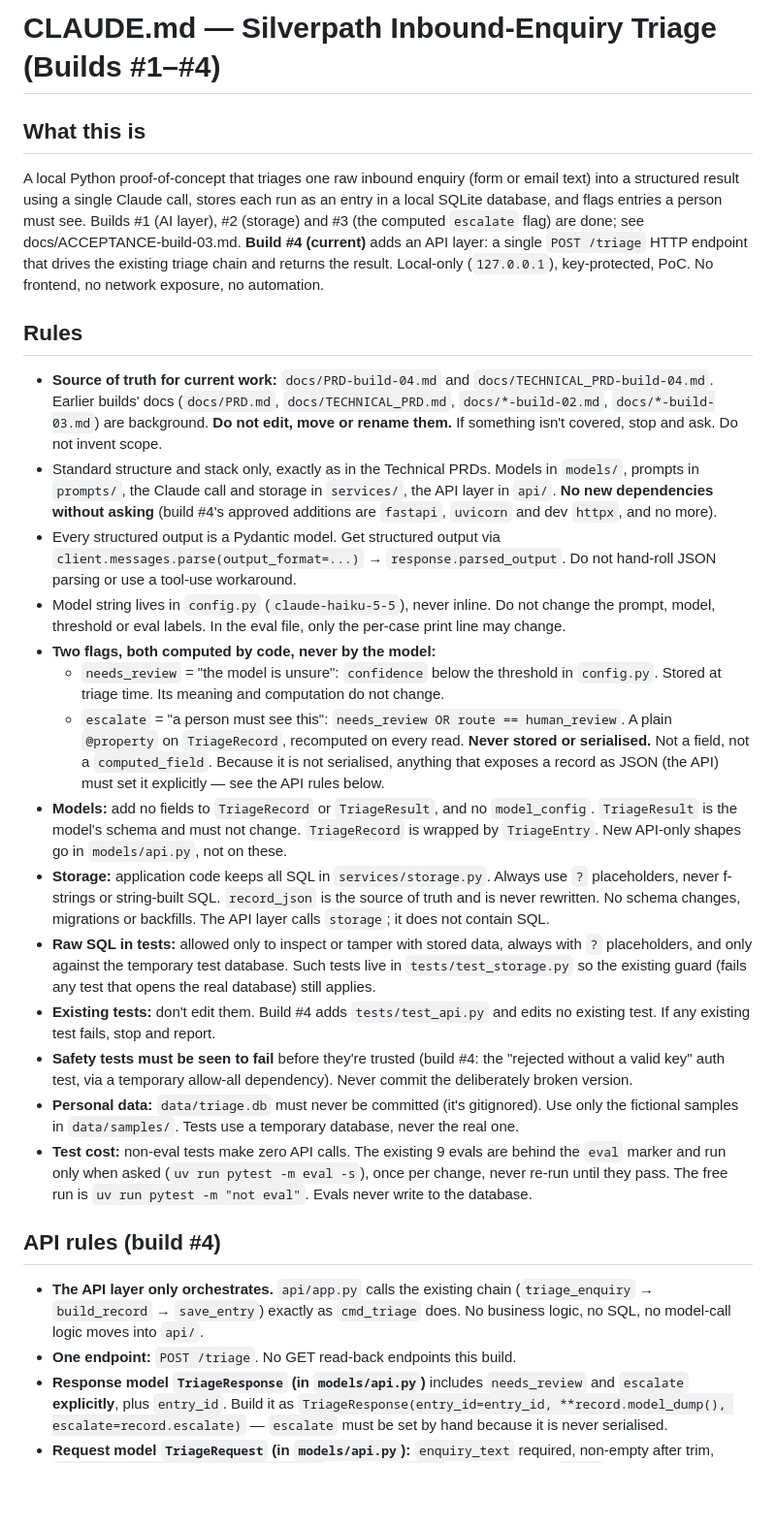
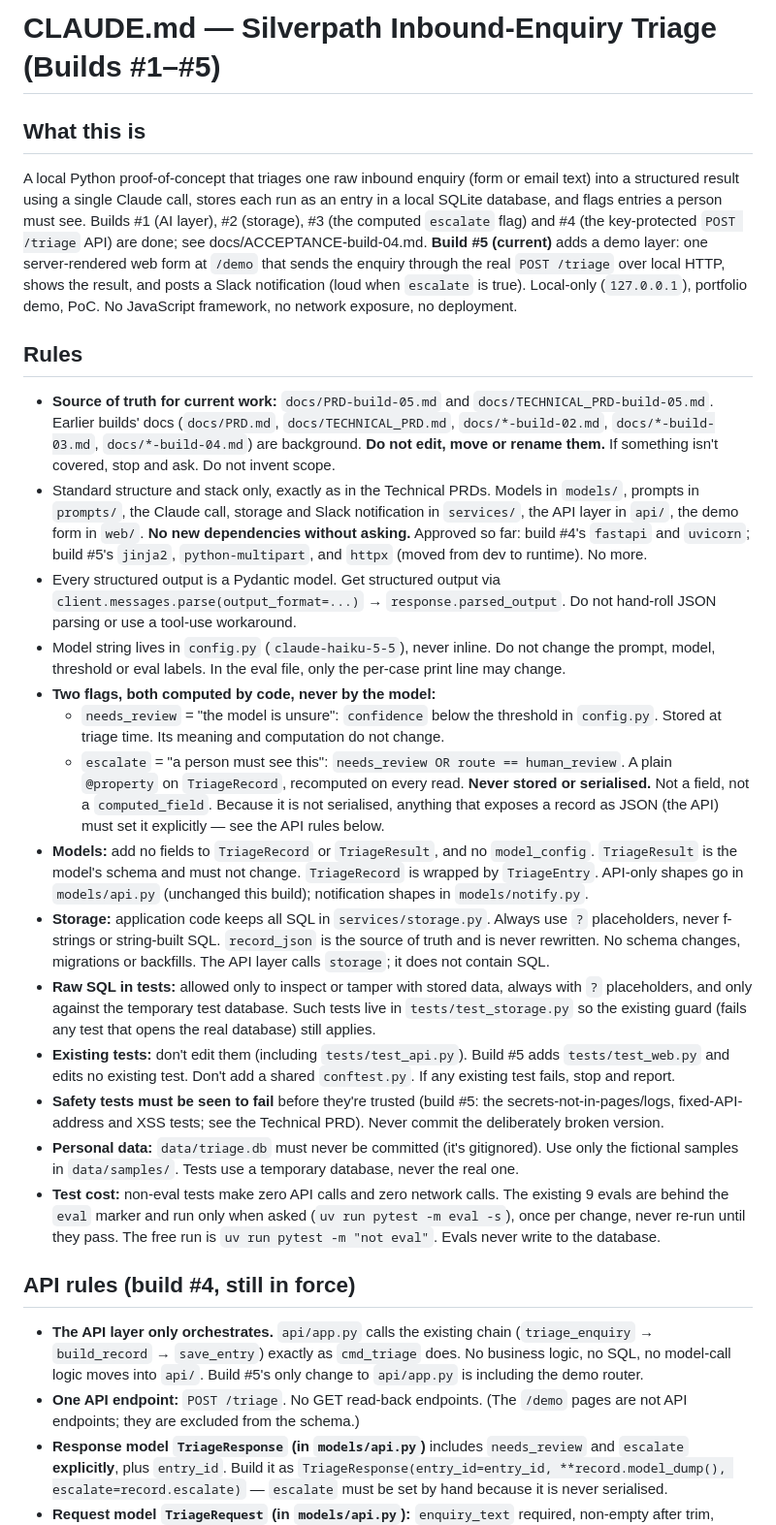
Before and after one commit to Chinomso-Okere/silverpath-triage, a Markdown page: CLAUDE.md, the part around one of its changes. Shown at 97% size. Rendered like a GitHub page; blank space fills up the shorter version.

Commit message:
Add build #5 handover docs and evolve CLAUDE.md for the demo layer (step 0)

```diff
--- a/CLAUDE.md
+++ b/CLAUDE.md
@@ -1,25 +1,29 @@
-# CLAUDE.md — Silverpath Inbound-Enquiry Triage (Builds #1–#4)
+# CLAUDE.md — Silverpath Inbound-Enquiry Triage (Builds #1–#5)
 
 ## What this is
 A local Python proof-of-concept that triages one raw inbound enquiry (form or
 email text) into a structured result using a single Claude call, stores each run
 as an entry in a local SQLite database, and flags entries a person must see.
-Builds #1 (AI layer), #2 (storage) and #3 (the computed `escalate` flag) are
-done; see docs/ACCEPTANCE-build-03.md. **Build #4 (current)** adds an API layer:
-a single `POST /triage` HTTP endpoint that drives the existing triage chain and
-returns the result. Local-only (`127.0.0.1`), key-protected, PoC. No frontend,
-no network exposure, no automation.
+Builds #1 (AI layer), #2 (storage), #3 (the computed `escalate` flag) and #4
+(the key-protected `POST /triage` API) are done; see
+docs/ACCEPTANCE-build-04.md. **Build #5 (current)** adds a demo layer: one
+server-rendered web form at `/demo` that sends the enquiry through the real
+`POST /triage` over local HTTP, shows the result, and posts a Slack notification
+(loud when `escalate` is true). Local-only (`127.0.0.1`), portfolio demo, PoC.
+No JavaScript framework, no network exposure, no deployment.
 
 ## Rules
-- **Source of truth for current work:** `docs/PRD-build-04.md` and
-  `docs/TECHNICAL_PRD-build-04.md`. Earlier builds' docs (`docs/PRD.md`,
-  `docs/TECHNICAL_PRD.md`, `docs/*-build-02.md`, `docs/*-build-03.md`) are
-  background. **Do not edit, move or rename them.** If something isn't covered,
-  stop and ask. Do not invent scope.
+- **Source of truth for current work:** `docs/PRD-build-05.md` and
+  `docs/TECHNICAL_PRD-build-05.md`. Earlier builds' docs (`docs/PRD.md`,
+  `docs/TECHNICAL_PRD.md`, `docs/*-build-02.md`, `docs/*-build-03.md`,
+  `docs/*-build-04.md`) are background. **Do not edit, move or rename them.**
+  If something isn't covered, stop and ask. Do not invent scope.
 - Standard structure and stack only, exactly as in the Technical PRDs. Models in
-  `models/`, prompts in `prompts/`, the Claude call and storage in `services/`,
-  the API layer in `api/`. **No new dependencies without asking** (build #4's
-  approved additions are `fastapi`, `uvicorn` and dev `httpx`, and no more).
+  `models/`, prompts in `prompts/`, the Claude call, storage and Slack
+  notification in `services/`, the API layer in `api/`, the demo form in `web/`.
+  **No new dependencies without asking.** Approved so far: build #4's `fastapi`
+  and `uvicorn`; build #5's `jinja2`, `python-multipart`, and `httpx` (moved
+  from dev to runtime). No more.
 - Every structured output is a Pydantic model. Get structured output via
   `client.messages.parse(output_format=...)` → `response.parsed_output`. Do not
   hand-roll JSON parsing or use a tool-use workaround.
@@ -37,8 +41,9 @@ no network exposure, no automation.
     API) must set it explicitly — see the API rules below.
 - **Models:** add no fields to `TriageRecord` or `TriageResult`, and no
   `model_config`. `TriageResult` is the model's schema and must not change.
-  `TriageRecord` is wrapped by `TriageEntry`. New API-only shapes go in
-  `models/api.py`, not on these.
+  `TriageRecord` is wrapped by `TriageEntry`. API-only shapes go in
+  `models/api.py` (unchanged this build); notification shapes in
+  `models/notify.py`.
 - **Storage:** application code keeps all SQL in `services/storage.py`.
   Always use `?` placeholders, never f-strings or string-built SQL.
   `record_json` is the source of truth and is never rewritten. No schema
@@ -48,24 +53,28 @@ no network exposure, no automation.
   always with `?` placeholders, and only against the temporary test database.
   Such tests live in `tests/test_storage.py` so the existing guard (fails any
   test that opens the real database) still applies.
-- **Existing tests:** don't edit them. Build #4 adds `tests/test_api.py` and
-  edits no existing test. If any existing test fails, stop and report.
-- **Safety tests must be seen to fail** before they're trusted (build #4: the
-  "rejected without a valid key" auth test, via a temporary allow-all
-  dependency). Never commit the deliberately broken version.
+- **Existing tests:** don't edit them (including `tests/test_api.py`). Build #5
+  adds `tests/test_web.py` and edits no existing test. Don't add a shared
+  `conftest.py`. If any existing test fails, stop and report.
+- **Safety tests must be seen to fail** before they're trusted (build #5: the
+  secrets-not-in-pages/logs, fixed-API-address and XSS tests; see the Technical
+  PRD). Never commit the deliberately broken version.
 - **Personal data:** `data/triage.db` must never be committed (it's gitignored).
   Use only the fictional samples in `data/samples/`. Tests use a temporary
   database, never the real one.
-- **Test cost:** non-eval tests make zero API calls. The existing 9 evals are
-  behind the `eval` marker and run only when asked (`uv run pytest -m eval -s`),
-  once per change, never re-run until they pass. The free run is
-  `uv run pytest -m "not eval"`. Evals never write to the database.
+- **Test cost:** non-eval tests make zero API calls and zero network calls. The
+  existing 9 evals are behind the `eval` marker and run only when asked
+  (`uv run pytest -m eval -s`), once per change, never re-run until they pass.
+  The free run is `uv run pytest -m "not eval"`. Evals never write to the
+  database.
 
-## API rules (build #4)
+## API rules (build #4, still in force)
 - **The API layer only orchestrates.** `api/app.py` calls the existing chain
   (`triage_enquiry` → `build_record` → `save_entry`) exactly as `cmd_triage`
   does. No business logic, no SQL, no model-call logic moves into `api/`.
-- **One endpoint:** `POST /triage`. No GET read-back endpoints this build.
+  Build #5's only change to `api/app.py` is including the demo router.
+- **One API endpoint:** `POST /triage`. No GET read-back endpoints. (The
+  `/demo` pages are not API endpoints; they are excluded from the schema.)
 - **Response model `TriageResponse` (in `models/api.py`)** includes
   `needs_review` and `escalate` **explicitly**, plus `entry_id`. Build it as
   `TriageResponse(entry_id=entry_id, **record.model_dump(), escalate=record.escalate)`
```
Also changed, not shown: other parts of CLAUDE.md (+42 -7 lines), docs/PRD-build-05.md (added, +187 -0 lines), docs/TECHNICAL_PRD-build-05.md (added, +370 -0 lines).
